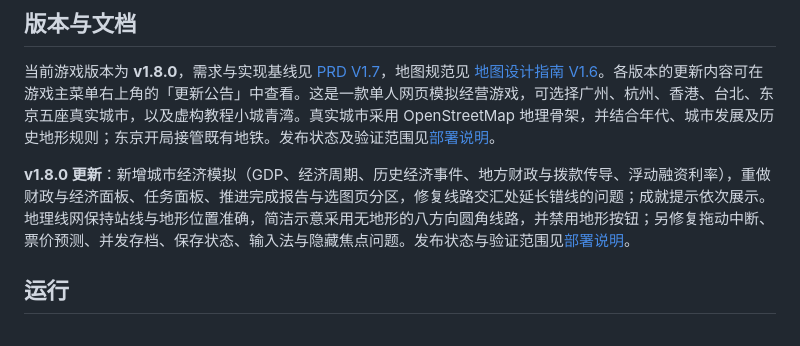
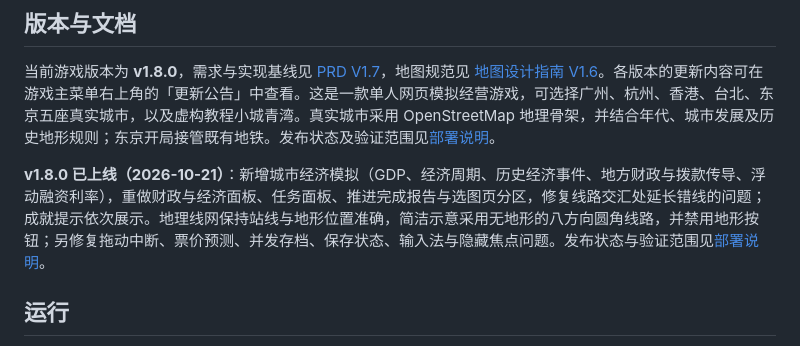
Before and after one commit to CantLiLi/city-and-metro-ce, a Markdown page: README.md, the part around the change. GitHub-like rendering.

```diff
--- a/README.md
+++ b/README.md
@@ -50,7 +50,7 @@
 
 当前游戏版本为 **v1.8.0**，需求与实现基线见 [PRD V1.7](./PRD.md)，地图规范见 [地图设计指南 V1.6](./地图设计指南.md)。各版本的更新内容可在游戏主菜单右上角的「更新公告」中查看。这是一款单人网页模拟经营游戏，可选择广州、杭州、香港、台北、东京五座真实城市，以及虚构教程小城青湾。真实城市采用 OpenStreetMap 地理骨架，并结合年代、城市发展及历史地形规则；东京开局接管既有地铁。发布状态及验证范围见[部署说明](./部署说明.md)。
 
-**v1.8.0 更新**：新增城市经济模拟（GDP、经济周期、历史经济事件、地方财政与拨款传导、浮动融资利率），重做财政与经济面板、任务面板、推进完成报告与选图页分区，修复线路交汇处延长错线的问题；成就提示依次展示。地理线网保持站线与地形位置准确，简洁示意采用无地形的八方向圆角线路，并禁用地形按钮；另修复拖动中断、票价预测、并发存档、保存状态、输入法与隐藏焦点问题。发布状态与验证范围见[部署说明](./部署说明.md)。
+**v1.8.0 已上线（2026-10-21）**：新增城市经济模拟（GDP、经济周期、历史经济事件、地方财政与拨款传导、浮动融资利率），重做财政与经济面板、任务面板、推进完成报告与选图页分区，修复线路交汇处延长错线的问题；成就提示依次展示。地理线网保持站线与地形位置准确，简洁示意采用无地形的八方向圆角线路，并禁用地形按钮；另修复拖动中断、票价预测、并发存档、保存状态、输入法与隐藏焦点问题。发布状态与验证范围见[部署说明](./部署说明.md)。
 
 ## 运行
 
```
Also changed, not shown: PRD.md (+1 -1 lines), 部署说明.md (+21 -1 lines).
